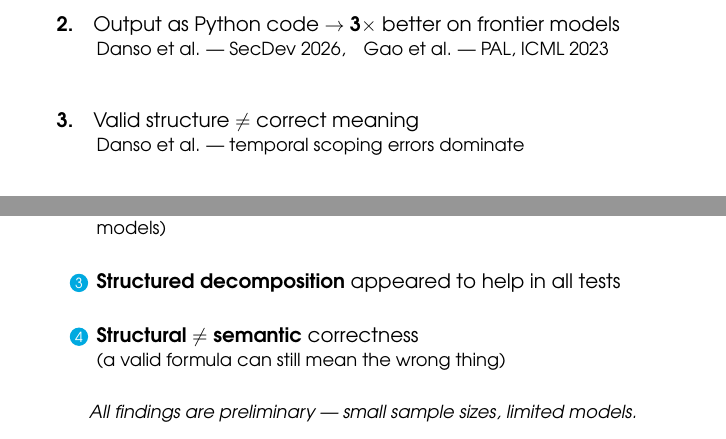
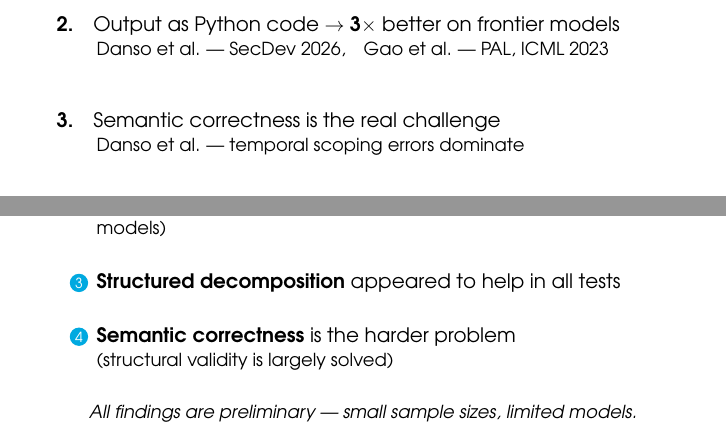
Before and after one commit to pavellukl/PP1, a LaTeX thesis (presentation/prezentace.tex, which reads presentation/slides_en.tex): two parts of pages 4 and 10 of 13, joined at a grey line, cut so that both start at the same text. Compiled offline with pdfLaTeX.

Commit message:
fix: presentation

```diff
--- a/presentation/slides_en.tex
+++ b/presentation/slides_en.tex
@@ -89,7 +89,7 @@
   \hspace*{2em}{\small Danso et al. — SecDev 2026,\quad Gao et al. — PAL, ICML 2023}
 
   \bigskip\bigskip
-  \textbf{3.}\quad Valid structure $\neq$ correct meaning\\
+  \textbf{3.}\quad Semantic correctness is the real challenge\\
   \hspace*{2em}{\small Danso et al. — temporal scoping errors dominate}
 \end{frame}
 
@@ -295,8 +295,8 @@
     \item \textbf{Structured decomposition} appeared to help in all tests
 
     \bigskip
-    \item \textbf{Structural $\neq$ semantic} correctness\\
-    {\small (a valid formula can still mean the wrong thing)}
+    \item \textbf{Semantic correctness} is the harder problem\\
+    {\small (structural validity is largely solved)}
   \end{enumerate}
 
   \bigskip
```
